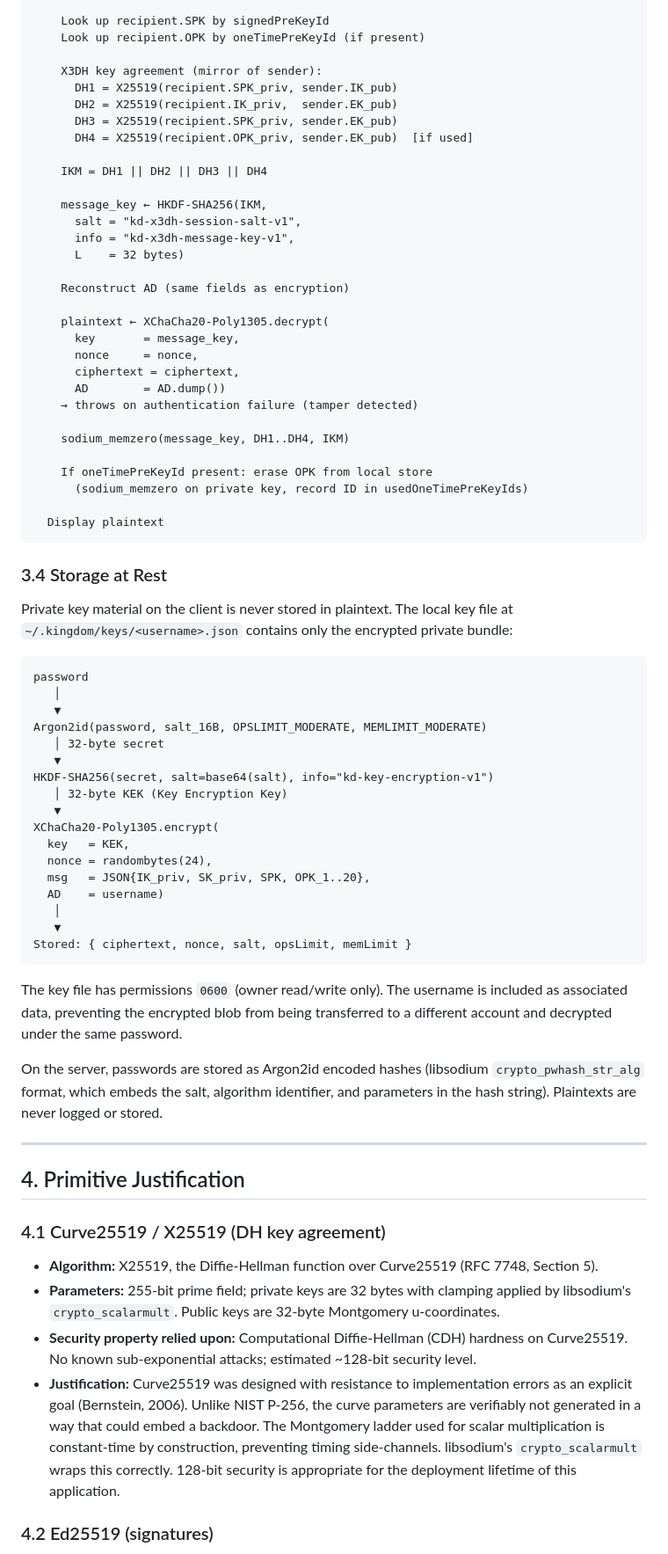
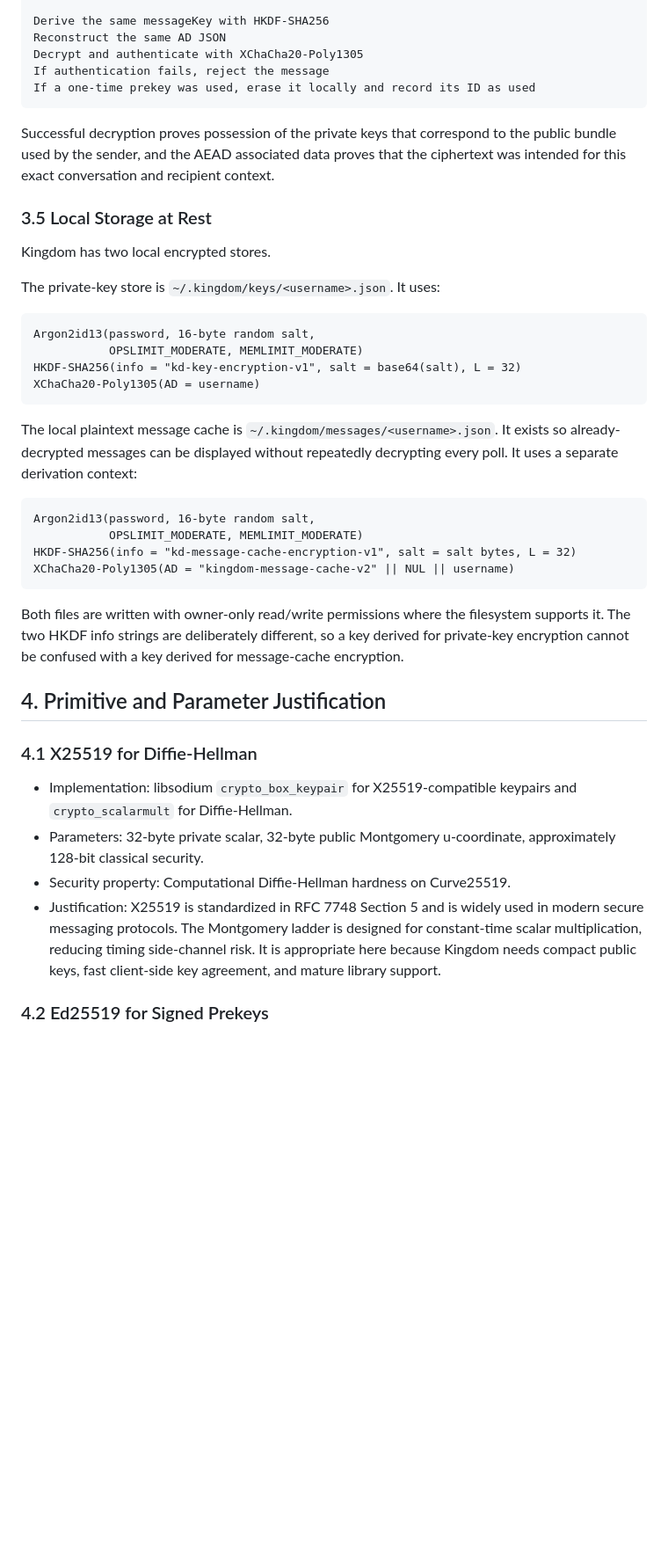
Before and after one commit to mikeyfennelly1/kingdom, a Markdown page: docs/reports/crypto.md, the part around one of its changes. Shown at 88% size. GitHub-like rendering; blank space fills up the shorter version.

Commit message:
fix: rewrite crypto report

````diff
--- a/docs/reports/crypto.md
+++ b/docs/reports/crypto.md
@@ -224,75 +216,45 @@ GET /conversations/{convId}/messages
 
-    Look up recipient.SPK by signedPreKeyId
-    Look up recipient.OPK by oneTimePreKeyId (if present)
-
-    X3DH key agreement (mirror of sender):
-      DH1 = X25519(recipient.SPK_priv, sender.IK_pub)
-      DH2 = X25519(recipient.IK_priv,  sender.EK_pub)
-      DH3 = X25519(recipient.SPK_priv, sender.EK_pub)
-      DH4 = X25519(recipient.OPK_priv, sender.EK_pub)  [if used]
-
-    IKM = DH1 || DH2 || DH3 || DH4
-
-    message_key ← HKDF-SHA256(IKM,
-      salt = "kd-x3dh-session-salt-v1",
-      info = "kd-x3dh-message-key-v1",
-      L    = 32 bytes)
-
-    Reconstruct AD (same fields as encryption)
-
-    plaintext ← XChaCha20-Poly1305.decrypt(
-      key       = message_key,
-      nonce     = nonce,
-      ciphertext = ciphertext,
-      AD        = AD.dump())
-    → throws on authentication failure (tamper detected)
-
-    sodium_memzero(message_key, DH1..DH4, IKM)
-
-    If oneTimePreKeyId present: erase OPK from local store
-      (sodium_memzero on private key, record ID in usedOneTimePreKeyIds)
-
-  Display plaintext
+Derive the same messageKey with HKDF-SHA256
+Reconstruct the same AD JSON
+Decrypt and authenticate with XChaCha20-Poly1305
+If authentication fails, reject the message
+If a one-time prekey was used, erase it locally and record its ID as used
 ```
 
-### 3.4 Storage at Rest
+Successful decryption proves possession of the private keys that correspond to the public bundle used by the sender, and the AEAD associated data proves that the ciphertext was intended for this exact conversation and recipient context.
 
-Private key material on the client is never stored in plaintext. The local key file at `~/.kingdom/keys/<username>.json` contains only the encrypted private bundle:
+### 3.5 Local Storage at Rest
 
-```
-password
-   │
-   ▼
-Argon2id(password, salt_16B, OPSLIMIT_MODERATE, MEMLIMIT_MODERATE)
-   │ 32-byte secret
-   ▼
-HKDF-SHA256(secret, salt=base64(salt), info="kd-key-encryption-v1")
-   │ 32-byte KEK (Key Encryption Key)
-   ▼
-XChaCha20-Poly1305.encrypt(
-  key   = KEK,
-  nonce = randombytes(24),
-  msg   = JSON{IK_priv, SK_priv, SPK, OPK_1..20},
-  AD    = username)
-   │
-   ▼
-Stored: { ciphertext, nonce, salt, opsLimit, memLimit }
+Kingdom has two local encrypted stores.
+
+The private-key store is `~/.kingdom/keys/<username>.json`. It uses:
+
+```text
+Argon2id13(password, 16-byte random salt,
+           OPSLIMIT_MODERATE, MEMLIMIT_MODERATE)
+HKDF-SHA256(info = "kd-key-encryption-v1", salt = base64(salt), L = 32)
+XChaCha20-Poly1305(AD = username)
 ```
 
-The key file has permissions `0600` (owner read/write only). The username is included as associated data, preventing the encrypted blob from being transferred to a different account and decrypted under the same password.
+The local plaintext message cache is `~/.kingdom/messages/<username>.json`. It exists so already-decrypted messages can be displayed without repeatedly decrypting every poll. It uses a separate derivation context:
 
-On the server, passwords are stored as Argon2id encoded hashes (libsodium `crypto_pwhash_str_alg` format, which embeds the salt, algorithm identifier, and parameters in the hash string). Plaintexts are never logged or stored.
+```text
+Argon2id13(password, 16-byte random salt,
+           OPSLIMIT_MODERATE, MEMLIMIT_MODERATE)
+HKDF-SHA256(info = "kd-message-cache-encryption-v1", salt = salt bytes, L = 32)
+XChaCha20-Poly1305(AD = "kingdom-message-cache-v2" || NUL || username)
+```
 
----
+Both files are written with owner-only read/write permissions where the filesystem supports it. The two HKDF info strings are deliberately different, so a key derived for private-key encryption cannot be confused with a key derived for message-cache encryption.
 
-## 4. Primitive Justification
+## 4. Primitive and Parameter Justification
 
-### 4.1 Curve25519 / X25519 (DH key agreement)
+### 4.1 X25519 for Diffie-Hellman
 
-- **Algorithm:** X25519, the Diffie-Hellman function over Curve25519 (RFC 7748, Section 5).
-- **Parameters:** 255-bit prime field; private keys are 32 bytes with clamping applied by libsodium's `crypto_scalarmult`. Public keys are 32-byte Montgomery u-coordinates.
-- **Security property relied upon:** Computational Diffie-Hellman (CDH) hardness on Curve25519. No known sub-exponential attacks; estimated ~128-bit security level.
-- **Justification:** Curve25519 was designed with resistance to implementation errors as an explicit goal (Bernstein, 2006). Unlike NIST P-256, the curve parameters are verifiably not generated in a way that could embed a backdoor. The Montgomery ladder used for scalar multiplication is constant-time by construction, preventing timing side-channels. libsodium's `crypto_scalarmult` wraps this correctly. 128-bit security is appropriate for the deployment lifetime of this application.
+- Implementation: libsodium `crypto_box_keypair` for X25519-compatible keypairs and `crypto_scalarmult` for Diffie-Hellman.
+- Parameters: 32-byte private scalar, 32-byte public Montgomery u-coordinate, approximately 128-bit classical security.
+- Security property: Computational Diffie-Hellman hardness on Curve25519.
+- Justification: X25519 is standardized in RFC 7748 Section 5 and is widely used in modern secure messaging protocols. The Montgomery ladder is designed for constant-time scalar multiplication, reducing timing side-channel risk. It is appropriate here because Kingdom needs compact public keys, fast client-side key agreement, and mature library support.
 
-### 4.2 Ed25519 (signatures)
+### 4.2 Ed25519 for Signed Prekeys
 
````
Also changed, not shown: other parts of docs/reports/crypto.md (+238 -226 lines).
